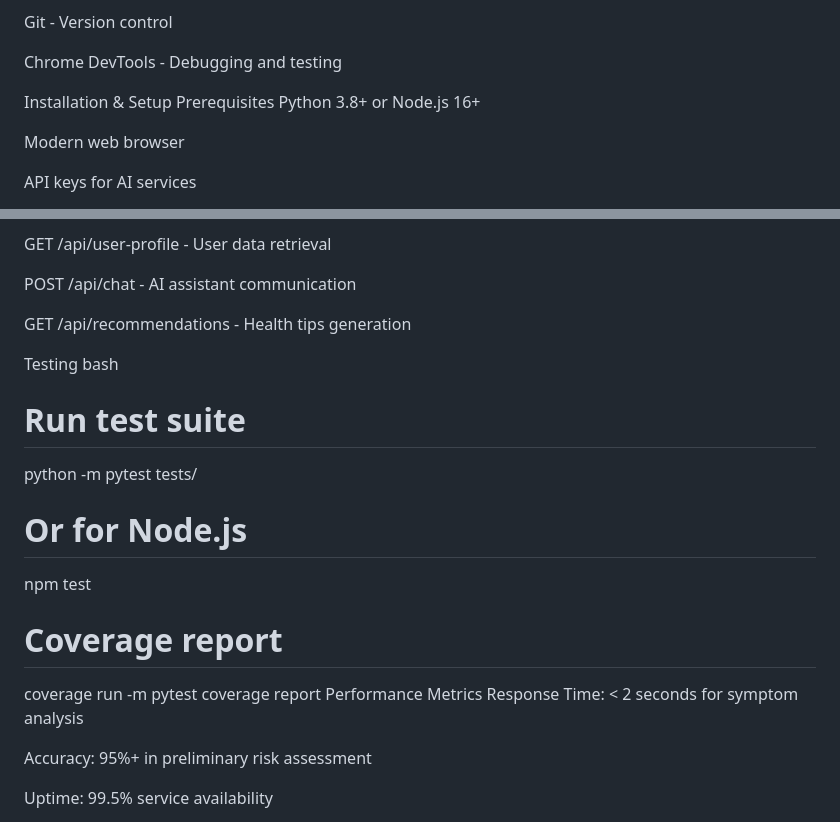
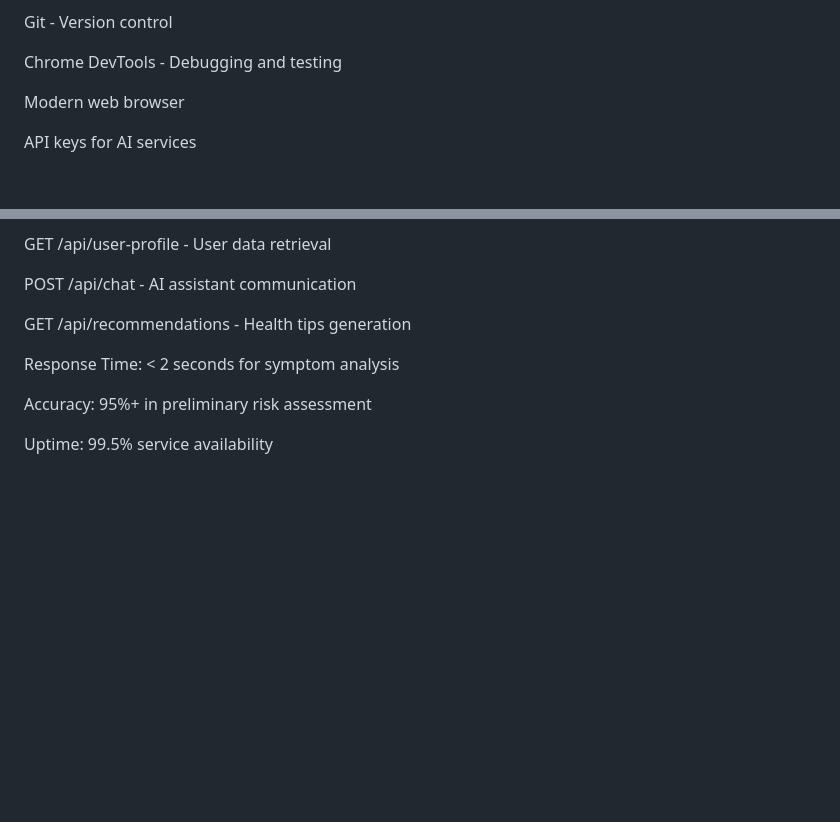
Before and after one commit to khateebarifparvez-oss/HealNet-AI, a Markdown page: HealNet AI/README.md, 2 parts joined by grey strips. Drawn GitHub-style; blank space fills up the shorter version.

Commit message:
Revise README.md for clarity and structure

```diff
--- a/HealNet AI/README.md
+++ b/HealNet AI/README.md
@@ -45,9 +45,7 @@ Git - Version control
 
 Chrome DevTools - Debugging and testing
 
-Installation & Setup
-Prerequisites
-Python 3.8+ or Node.js 16+
+
 
 Modern web browser
 
@@ -115,18 +113,6 @@ POST /api/chat - AI assistant communication
 
 GET /api/recommendations - Health tips generation
 
- Testing
-bash
-# Run test suite
-python -m pytest tests/
-
-# Or for Node.js
-npm test
-
-# Coverage report
-coverage run -m pytest
-coverage report
-Performance Metrics
 Response Time: < 2 seconds for symptom analysis
 
 Accuracy: 95%+ in preliminary risk assessment
```
